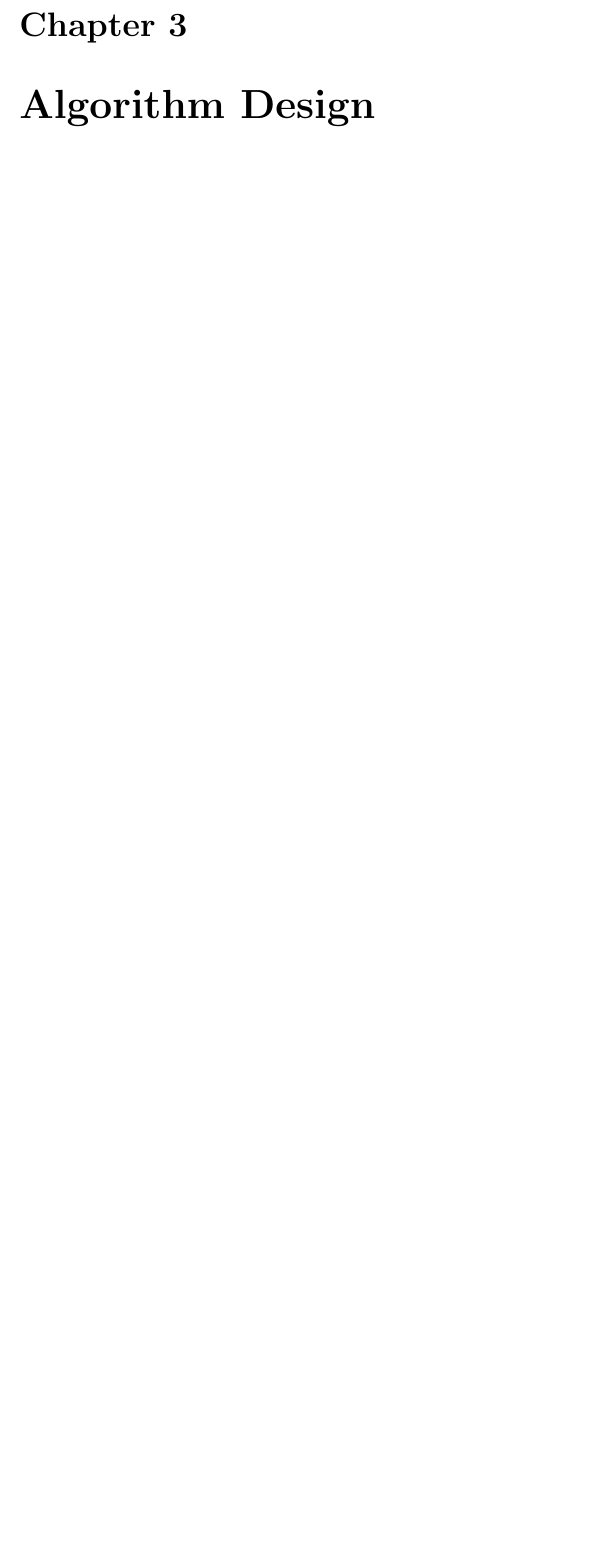
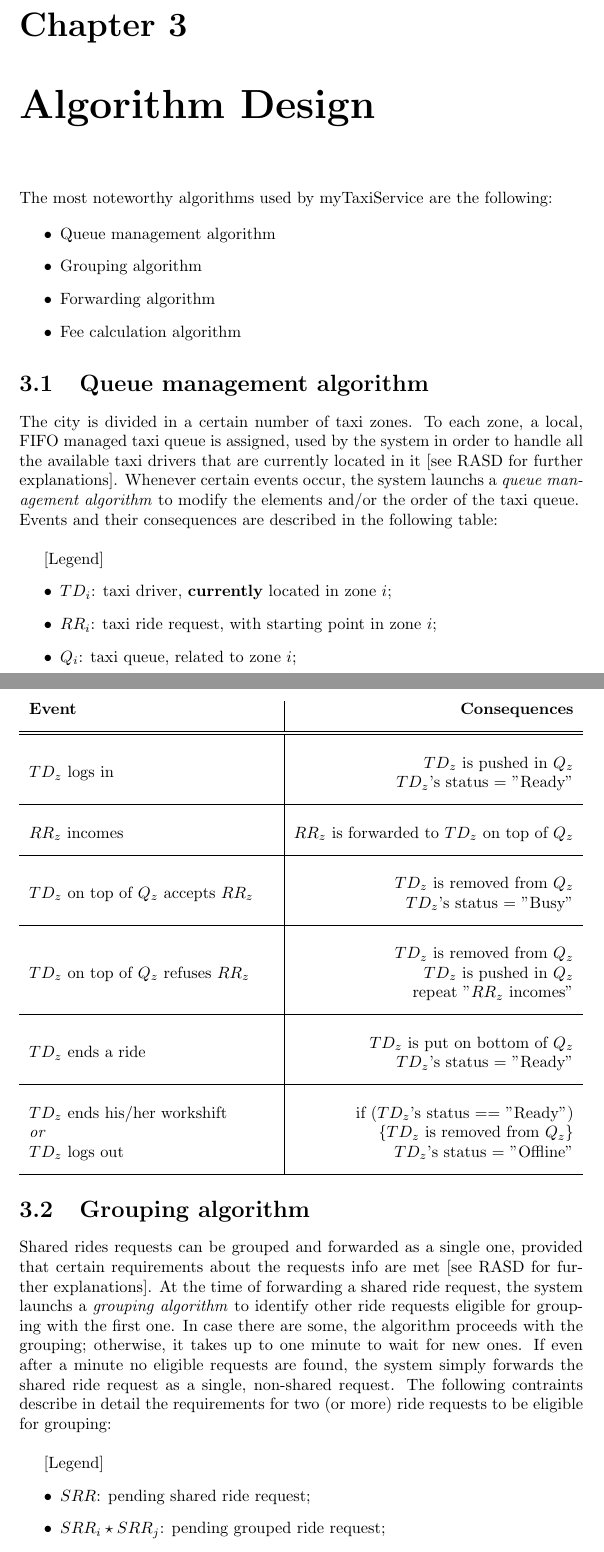
Before and after one commit to FrancescoDiFebbo/belluschi-cerri-difebbo, a LaTeX document (DD/Design Document.tex, which reads DD/algorithmDesign/algorithmDesign.tex): part of page 24 of 42 before the commit and two parts of pages 24 and 25 of 46 after it, the two joined at a grey line, cut so that both start at the same text, the shorter picture padded with empty space. Compiled offline with pdfLaTeX.

Commit message:
Chapter 3 and other things

```diff
--- a/DD/Design Document.tex
+++ b/DD/Design Document.tex
@@ -1,6 +1,7 @@
 \documentclass[]{report}
 \usepackage{graphicx}
 \usepackage{hyperref}
+\usepackage{multirow}
 \hypersetup{colorlinks=true, linkcolor=black}
 
 
--- a/DD/algorithmDesign/algorithmDesign.tex
+++ b/DD/algorithmDesign/algorithmDesign.tex
@@ -0,0 +1,62 @@
+The most noteworthy algorithms used by myTaxiService are the following:
+
+\begin{itemize}
+	\item Queue management algorithm
+	\item Grouping algorithm
+	\item Forwarding algorithm
+	\item Fee calculation algorithm
+\end{itemize}
+
+\section{Queue management algorithm}
+	The city is divided in a certain number of taxi zones. To each zone, a local, FIFO managed taxi queue is assigned, used by the system in order to handle all the available taxi drivers that are currently located in it [see RASD for further explanations]. Whenever certain events occur, the system launchs a \textit{queue management algorithm} to modify the elements and/or the order of the taxi queue.\\
+	Events and their consequences are described in the following table:\\
+
+	[Legend]
+	\begin{itemize}
+		\item $TD_i$: taxi driver, \textbf{currently} located in zone $i$;
+		\item $RR_i$: taxi ride request, with starting point in zone $i$;
+		\item $Q_i$: taxi queue, related to zone $i$;
+	\end{itemize}
+
+	\begin{center}
+		\begin{tabular}{l|r}
+			\textbf{Event} & \textbf{Consequences}\\ [1.5ex]
+			\hline\hline\\
+			\multirow{2}{15em}{$TD_z$ logs in}
+			& $TD_z$ is pushed in $Q_z$\\
+			& $TD_z$'s status = "Ready"\\ [1.5ex]
+			\hline\\
+			$RR_z$ incomes
+			& $RR_z$ is forwarded to $TD_z$ on top of $Q_z$\\ [1.5ex]
+			\hline\\
+			\multirow{2}{15em}{$TD_z$ on top of $Q_z$ accepts $RR_z$}
+			& $TD_z$ is removed from $Q_z$\\
+			& $TD_z$'s status = "Busy"\\ [1.5ex]
+			\hline\\
+			\multirow{3}{15em}{$TD_z$ on top of $Q_z$ refuses $RR_z$}
+			& $TD_z$ is removed from $Q_z$\\
+			& $TD_z$ is pushed in $Q_z$\\
+			& repeat "$RR_z$ incomes"\\ [1.5ex]
+			\hline\\
+			\multirow{2}{15em}{$TD_z$ ends a ride}
+			& $TD_z$ is put on bottom of $Q_z$\\
+			& $TD_z$'s status = "Ready"\\ [1.5ex]
+			\hline\\
+			\multirow{3}{15em}{$TD_z$ ends his/her workshift\\ \textit{or}\\ $TD_z$ logs out}
+			& if ($TD_z$'s status == "Ready")\\
+			& \{$TD_z$ is removed from $Q_z$\}\\
+			& $TD_z$'s status = "Offline"\\ [1.5ex]
+			\hline
+		\end{tabular}
+	\end{center}
+
+\section{Grouping algorithm}
+	Shared rides requests can be grouped and forwarded as a single one, provided that certain requirements about the requests info are met [see RASD for further explanations].
+	At the time of forwarding a shared ride request, the system launchs a \textit{grouping algorithm} to identify other ride requests eligible for grouping with the first one. In case there are some, the algorithm proceeds with the grouping; otherwise, it takes up to one minute to wait for new ones. If even after a minute no eligible requests are found, the system simply forwards the shared ride request as a single, non-shared request.
+	The following contraints describe in detail the requirements for two (or more) ride requests to be eligible for grouping:\\
+
+	[Legend]
+	\begin{itemize}
+		\item $SRR$: pending shared ride request;
+		\item $SRR_i \star SRR_j$: pending grouped ride request;
+		\item $SRR.startLocation$: ride starting location, indicated in $SRR$;
```
Also changed, not shown: DD/architecturalDesign/architecturalStylesAndPatterns.tex (+4 -2 lines), DD/architecturalDesign/otherDesignDecision.tex (+1 -1 lines), DD/algorithmDesign/algorithmDesign.tex (101 more changed lines).
